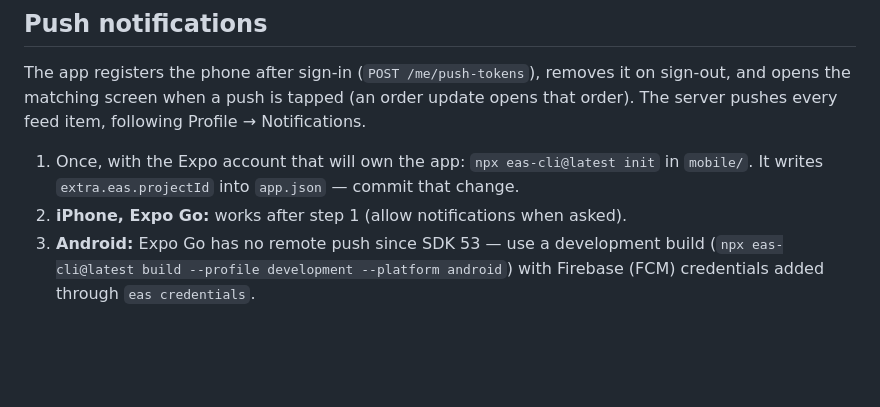
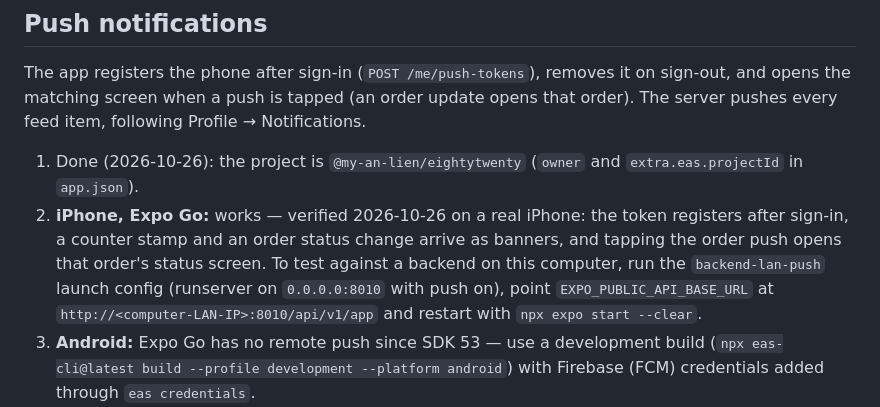
Before and after one commit to Lean328/EightyTwenty, a Markdown page: mobile/README.md, the part around the change. Drawn GitHub-style; blank space fills up the shorter version.

Commit message:
docs(mobile): push verified on an iPhone with Expo Go
Co-Authored-By: Claude Opus 5.5 <noreply@anthropic.com>

```diff
--- a/mobile/README.md
+++ b/mobile/README.md
@@ -42,9 +42,14 @@ The app registers the phone after sign-in (`POST /me/push-tokens`), removes it o
 opens the matching screen when a push is tapped (an order update opens that order). The server
 pushes every feed item, following Profile → Notifications.
 
-1. Once, with the Expo account that will own the app: `npx eas-cli@latest init` in `mobile/`.
-   It writes `extra.eas.projectId` into `app.json` — commit that change.
-2. **iPhone, Expo Go:** works after step 1 (allow notifications when asked).
+1. Done (2026-10-26): the project is `@my-an-lien/eightytwenty` (`owner` and
+   `extra.eas.projectId` in `app.json`).
+2. **iPhone, Expo Go:** works — verified 2026-10-26 on a real iPhone: the token registers after
+   sign-in, a counter stamp and an order status change arrive as banners, and tapping the order
+   push opens that order's status screen. To test against a backend on this computer, run the
+   `backend-lan-push` launch config (runserver on `0.0.0.0:8010` with push on), point
+   `EXPO_PUBLIC_API_BASE_URL` at `http://<computer-LAN-IP>:8010/api/v1/app` and restart with
+   `npx expo start --clear`.
 3. **Android:** Expo Go has no remote push since SDK 53 — use a development build
    (`npx eas-cli@latest build --profile development --platform android`) with Firebase (FCM)
    credentials added through `eas credentials`.
```
Also changed, not shown: CLAUDE.md (+2 -1 lines).
